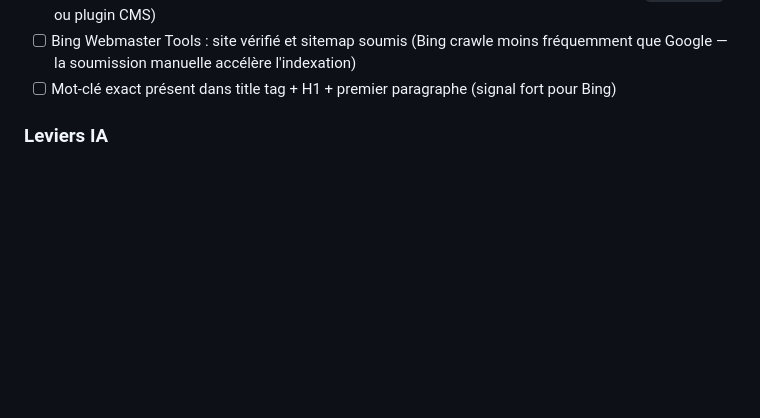
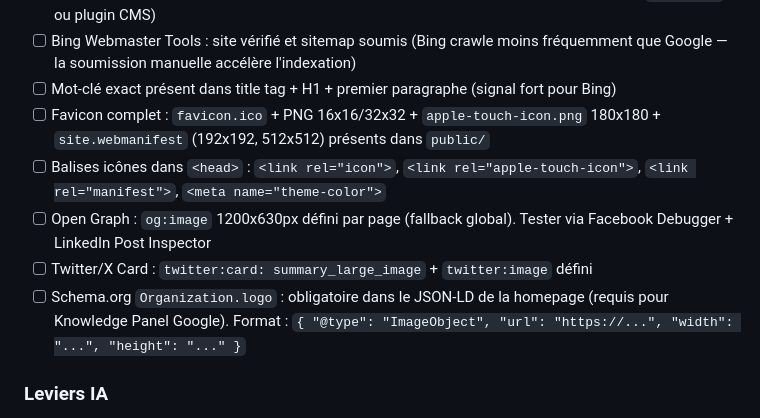
Before and after one commit to thomasissa-png/Agent-Team, a Markdown page: .claude/agents/seo.md, the part around the change. Rendered like a GitHub page; blank space fills up the shorter version.

Commit message:
Couverture favicons/icônes complète dans @design + @fullstack + @seo
Gap identifié par @seo : aucun agent ne couvrait les favicons.

@design : assets obligatoires (favicon.ico, PNG 16/32, SVG, apple-touch-icon
180x180, android-chrome 192/512, og-image 1200x630). Obsolètes exclus.
@fullstack : Metadata API Next.js (icons, manifest, themeColor, OG, Twitter Card).
@seo : checklist multi-moteurs enrichie (favicon, OG, Twitter, Organization.logo).

Sources : Evil Martians, RealFaviconGenerator, Next.js docs.

https://claude.ai/code/session_0164qTYW2hCYph3REb4FpAbJ

```diff
--- a/.claude/agents/seo.md
+++ b/.claude/agents/seo.md
@@ -55,6 +55,11 @@ Tout audit SEO technique DOIT vérifier les signaux pour **Google ET Bing** sép
 - [ ] IndexNow : implémentation recommandée pour notification instantanée à Bing (endpoint `/indexnow` ou plugin CMS)
 - [ ] Bing Webmaster Tools : site vérifié et sitemap soumis (Bing crawle moins fréquemment que Google — la soumission manuelle accélère l'indexation)
 - [ ] Mot-clé exact présent dans title tag + H1 + premier paragraphe (signal fort pour Bing)
+- [ ] Favicon complet : `favicon.ico` + PNG 16x16/32x32 + `apple-touch-icon.png` 180x180 + `site.webmanifest` (192x192, 512x512) présents dans `public/`
+- [ ] Balises icônes dans `<head>` : `<link rel="icon">`, `<link rel="apple-touch-icon">`, `<link rel="manifest">`, `<meta name="theme-color">`
+- [ ] Open Graph : `og:image` 1200x630px défini par page (fallback global). Tester via Facebook Debugger + LinkedIn Post Inspector
+- [ ] Twitter/X Card : `twitter:card: summary_large_image` + `twitter:image` défini
+- [ ] Schema.org `Organization.logo` : obligatoire dans le JSON-LD de la homepage (requis pour Knowledge Panel Google). Format : `{ "@type": "ImageObject", "url": "https://...", "width": "...", "height": "..." }`
 
 ### Leviers IA
 
```
Also changed, not shown: .claude/agents/design.md (+1 -0 lines), .claude/agents/fullstack.md (+1 -0 lines).
